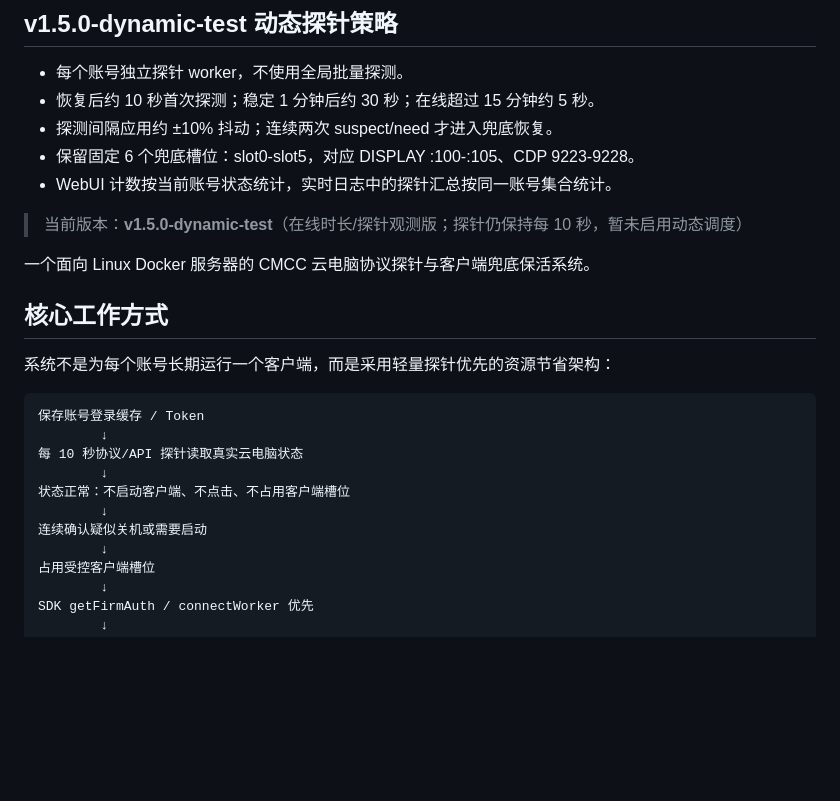
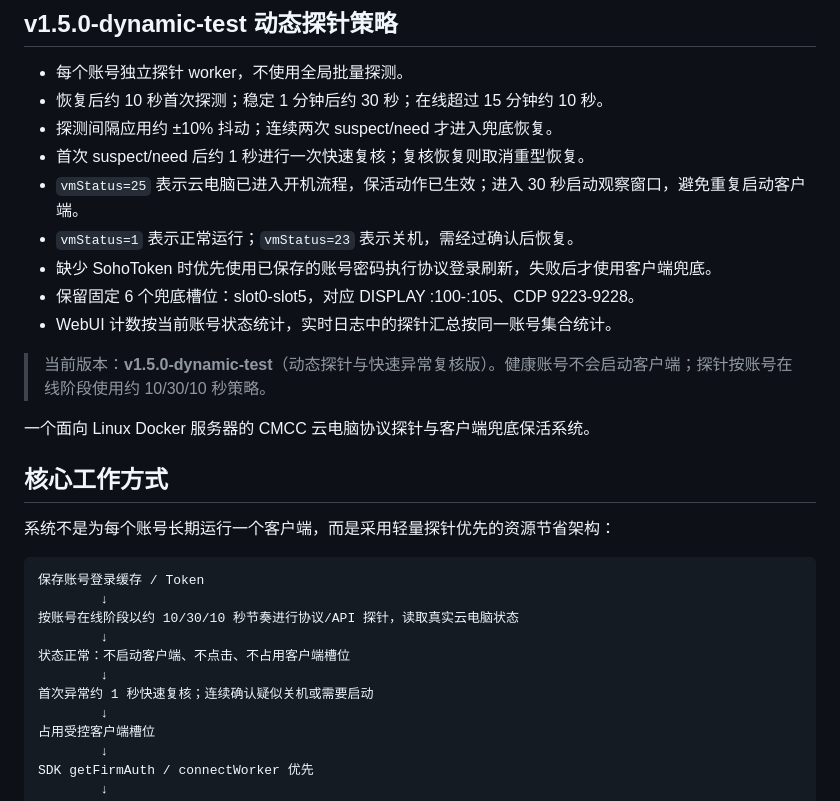
Before and after one commit to 952371672/linux-, a Markdown page: README.md, the part around the change. Rendered like a GitHub page; blank space fills up the shorter version.

Commit message:
sync optimized keepalive documentation and package metadata

````diff
--- a/README.md
+++ b/README.md
@@ -2,13 +2,17 @@
 ## v1.5.0-dynamic-test 动态探针策略
 
 - 每个账号独立探针 worker，不使用全局批量探测。
-- 恢复后约 10 秒首次探测；稳定 1 分钟后约 30 秒；在线超过 15 分钟约 5 秒。
+- 恢复后约 10 秒首次探测；稳定 1 分钟后约 30 秒；在线超过 15 分钟约 10 秒。
 - 探测间隔应用约 ±10% 抖动；连续两次 suspect/need 才进入兜底恢复。
+- 首次 suspect/need 后约 1 秒进行一次快速复核；复核恢复则取消重型恢复。
+- `vmStatus=25` 表示云电脑已进入开机流程，保活动作已生效；进入 30 秒启动观察窗口，避免重复启动客户端。
+- `vmStatus=1` 表示正常运行；`vmStatus=23` 表示关机，需经过确认后恢复。
+- 缺少 SohoToken 时优先使用已保存的账号密码执行协议登录刷新，失败后才使用客户端兜底。
 - 保留固定 6 个兜底槽位：slot0-slot5，对应 DISPLAY :100-:105、CDP 9223-9228。
 - WebUI 计数按当前账号状态统计，实时日志中的探针汇总按同一账号集合统计。
 
 
-> 当前版本：**v1.5.0-dynamic-test**（在线时长/探针观测版；探针仍保持每 10 秒，暂未启用动态调度）
+> 当前版本：**v1.5.0-dynamic-test**（动态探针与快速异常复核版）。健康账号不会启动客户端；探针按账号在线阶段使用约 10/30/10 秒策略。
 
 一个面向 Linux Docker 服务器的 CMCC 云电脑协议探针与客户端兜底保活系统。
 
@@ -19,11 +23,11 @@
 ```text
 保存账号登录缓存 / Token
         ↓
-每 10 秒协议/API 探针读取真实云电脑状态
+按账号在线阶段以约 10/30/10 秒节奏进行协议/API 探针，读取真实云电脑状态
         ↓
 状态正常：不启动客户端、不点击、不占用客户端槽位
         ↓
-连续确认疑似关机或需要启动
+首次异常约 1 秒快速复核；连续确认疑似关机或需要启动
         ↓
 占用受控客户端槽位
         ↓
````
